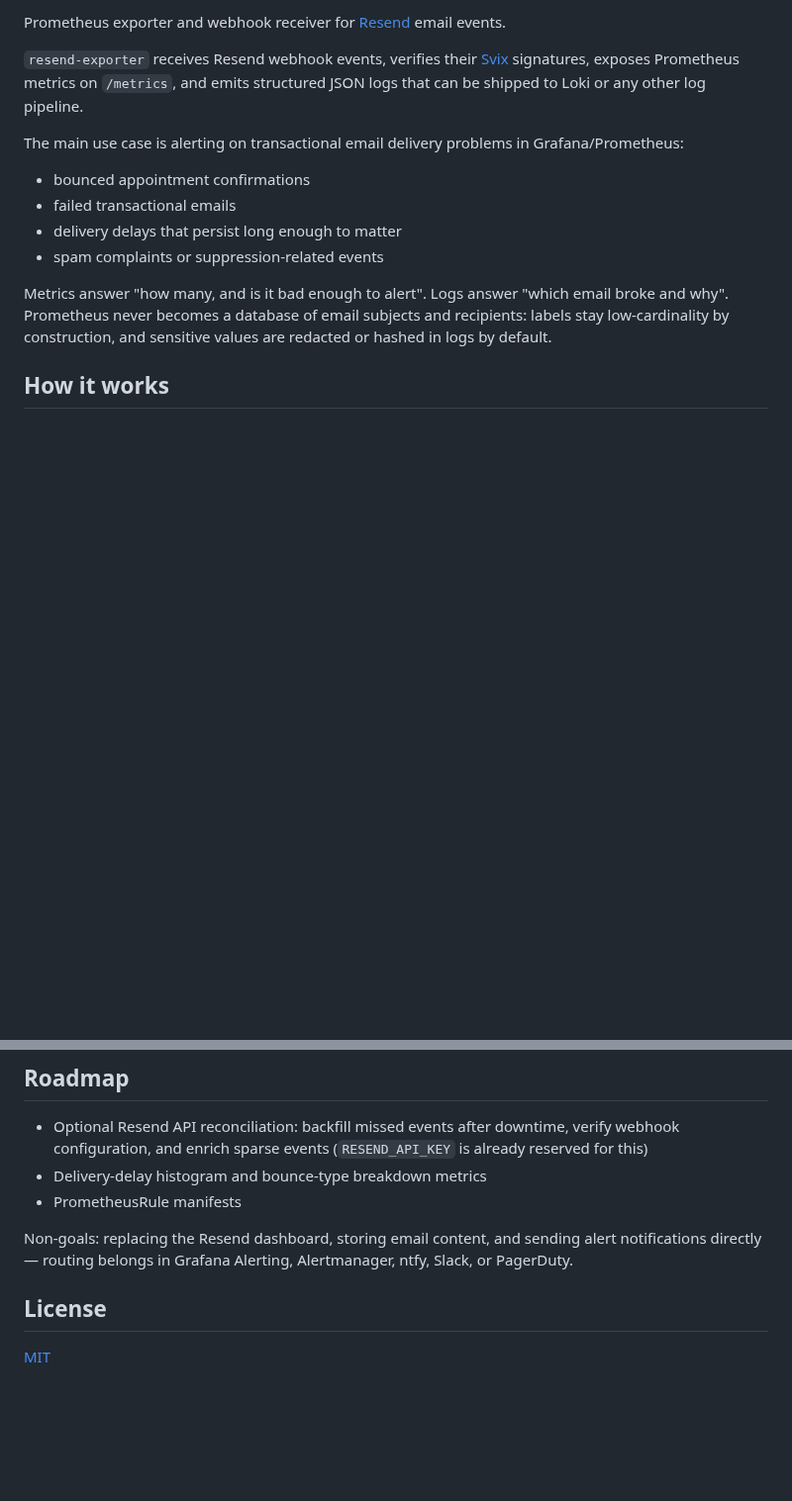
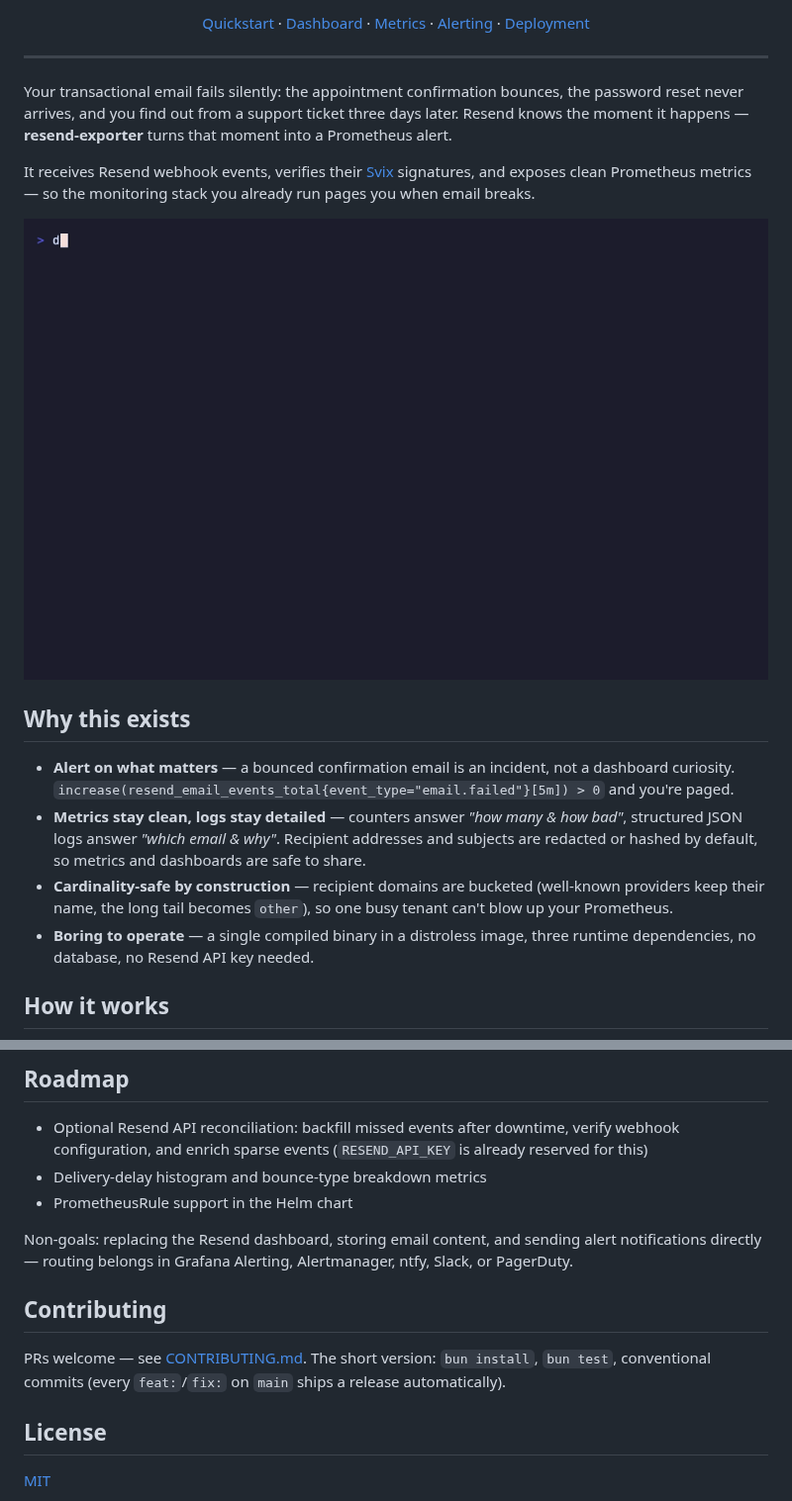
Before and after one commit to robbeverhelst/resend-exporter, a Markdown page: README.md, 2 parts joined by grey strips. Shown at 99% size. GitHub-like rendering; pictures changed too: .github/assets/demo.gif (added); blank space fills up the shorter version.

```diff
--- a/README.md
+++ b/README.md
@@ -6,16 +12,28 @@
 
-Prometheus exporter and webhook receiver for [Resend](https://resend.com) email events.
+<p align="center">
+  <a href="#quickstart">Quickstart</a> ·
+  <a href="#the-dashboard">Dashboard</a> ·
+  <a href="docs/metrics.md">Metrics</a> ·
+  <a href="docs/alerting.md">Alerting</a> ·
+  <a href="docs/deployment.md">Deployment</a>
+</p>
 
-`resend-exporter` receives Resend webhook events, verifies their [Svix](https://docs.svix.com) signatures, exposes Prometheus metrics on `/metrics`, and emits structured JSON logs that can be shipped to Loki or any other log pipeline.
+---
 
-The main use case is alerting on transactional email delivery problems in Grafana/Prometheus:
+Your transactional email fails silently: the appointment confirmation bounces, the password reset never arrives, and you find out from a support ticket three days later. Resend knows the moment it happens — **resend-exporter** turns that moment into a Prometheus alert.
 
-- bounced appointment confirmations
-- failed transactional emails
-- delivery delays that persist long enough to matter
-- spam complaints or suppression-related events
+It receives Resend webhook events, verifies their [Svix](https://docs.svix.com) signatures, and exposes clean Prometheus metrics — so the monitoring stack you already run pages you when email breaks.
 
-Metrics answer "how many, and is it bad enough to alert". Logs answer "which email broke and why". Prometheus never becomes a database of email subjects and recipients: labels stay low-cardinality by construction, and sensitive values are redacted or hashed in logs by default.
+<p align="center">
+  <img src=".github/assets/demo.gif" alt="Demo: run the exporter, watch a forged request get rejected, send a signed event, scrape metrics" width="850">
+</p>
+
+## Why this exists
+
+- **Alert on what matters** — a bounced confirmation email is an incident, not a dashboard curiosity. `increase(resend_email_events_total{event_type="email.failed"}[5m]) > 0` and you're paged.
+- **Metrics stay clean, logs stay detailed** — counters answer _"how many & how bad"_, structured JSON logs answer _"which email & why"_. Recipient addresses and subjects are redacted or hashed by default, so metrics and dashboards are safe to share.
+- **Cardinality-safe by construction** — recipient domains are bucketed (well-known providers keep their name, the long tail becomes `other`), so one busy tenant can't blow up your Prometheus.
+- **Boring to operate** — a single compiled binary in a distroless image, three runtime dependencies, no database, no Resend API key needed.
 
 ## How it works
 
@@ -102,9 +122,13 @@ Ready-made PromQL alert rules for failed, bounced, and delayed email: [docs/aler
 
 - Optional Resend API reconciliation: backfill missed events after downtime, verify webhook configuration, and enrich sparse events (`RESEND_API_KEY` is already reserved for this)
 - Delivery-delay histogram and bounce-type breakdown metrics
-- PrometheusRule manifests
+- PrometheusRule support in the Helm chart
 
 Non-goals: replacing the Resend dashboard, storing email content, and sending alert notifications directly — routing belongs in Grafana Alerting, Alertmanager, ntfy, Slack, or PagerDuty.
+
+## Contributing
+
+PRs welcome — see [CONTRIBUTING.md](CONTRIBUTING.md). The short version: `bun install`, `bun test`, conventional commits (every `feat:`/`fix:` on `main` ships a release automatically).
 
 ## License
 
```
Also changed, not shown: other parts of README.md (+40 -32 lines), .github/assets/dashboard.png (added), .github/assets/social-preview.png (added), 5 other files.
